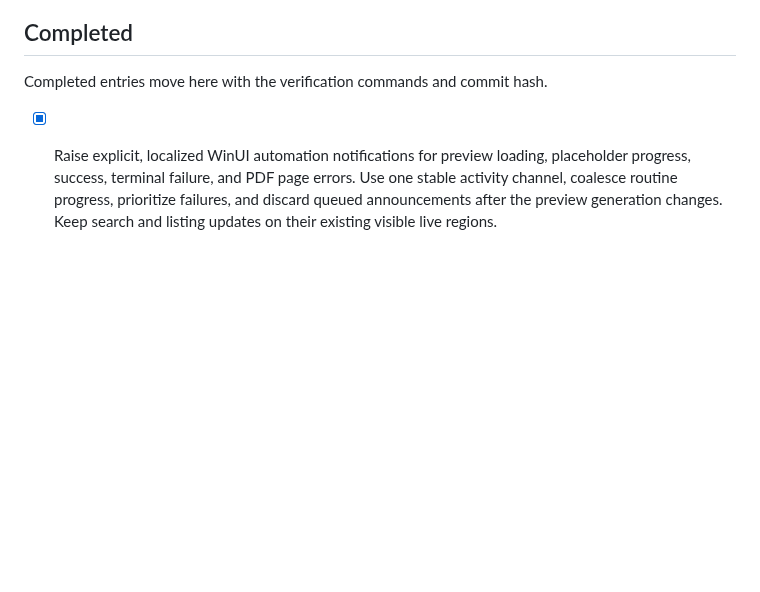
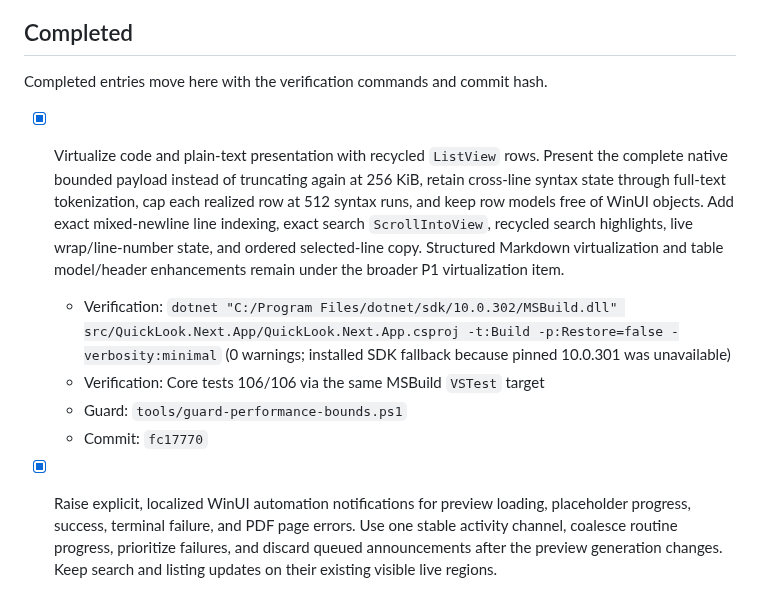
Before and after one commit to SherlockChiang/QuickLook.Next, a Markdown page: docs/implementation-todo.md, the part around the change. Drawn GitHub-style; blank space fills up the shorter version.

Commit message:
docs: record virtual text presentation

```diff
--- a/docs/implementation-todo.md
+++ b/docs/implementation-todo.md
@@ -42,6 +42,19 @@ and commit so changes remain independently reviewable and revertible.
 ## Completed
 
 Completed entries move here with the verification commands and commit hash.
+
+- [x] Virtualize code and plain-text presentation with recycled `ListView` rows.
+  Present the complete native bounded payload instead of truncating again at
+  256 KiB, retain cross-line syntax state through full-text tokenization, cap
+  each realized row at 512 syntax runs, and keep row models free of WinUI objects.
+  Add exact mixed-newline line indexing, exact search `ScrollIntoView`, recycled
+  search highlights, live wrap/line-number state, and ordered selected-line copy.
+  Structured Markdown virtualization and table model/header enhancements remain
+  under the broader P1 virtualization item.
+  - Verification: `dotnet "C:/Program Files/dotnet/sdk/10.0.302/MSBuild.dll" src/QuickLook.Next.App/QuickLook.Next.App.csproj -t:Build -p:Restore=false -verbosity:minimal` (0 warnings; installed SDK fallback because pinned 10.0.301 was unavailable)
+  - Verification: Core tests 106/106 via the same MSBuild `VSTest` target
+  - Guard: `tools/guard-performance-bounds.ps1`
+  - Commit: `fc17770`
 
 - [x] Raise explicit, localized WinUI automation notifications for preview
   loading, placeholder progress, success, terminal failure, and PDF page errors.
```
